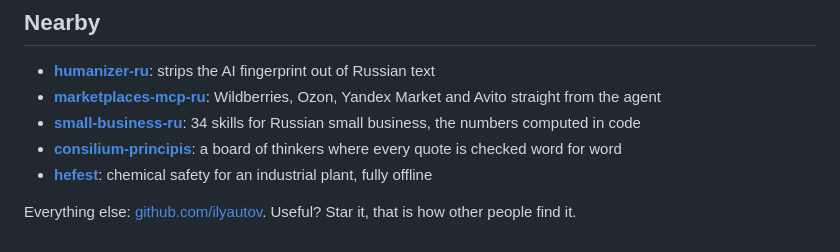
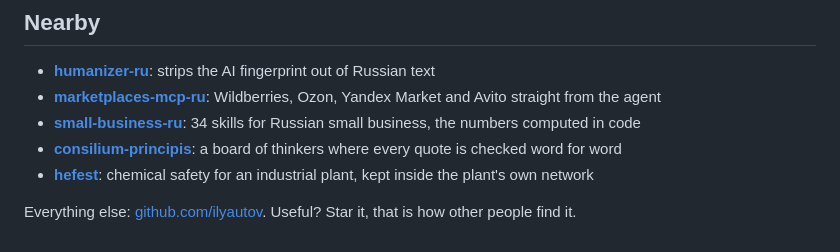
Before and after one commit to ilyautov/humanizer-it, a Markdown page: README.md, the part around the change. GitHub-like rendering.

Commit message:
docs: формулировка про hefest в футере без слова offline
Единообразие с consilium-principis, где неквалифицированное "offline"
роняет гейт честности заявлений.

Co-Authored-By: Claude Opus 5 (1M context) <noreply@anthropic.com>

```diff
--- a/README.md
+++ b/README.md
@@ -130,6 +130,6 @@ MIT
 - [**marketplaces-mcp-ru**](https://github.com/ilyautov/marketplaces-mcp-ru): Wildberries, Ozon, Yandex Market and Avito straight from the agent
 - [**small-business-ru**](https://github.com/ilyautov/small-business-ru): 34 skills for Russian small business, the numbers computed in code
 - [**consilium-principis**](https://github.com/ilyautov/consilium-principis): a board of thinkers where every quote is checked word for word
-- [**hefest**](https://github.com/ilyautov/hefest): chemical safety for an industrial plant, fully offline
+- [**hefest**](https://github.com/ilyautov/hefest): chemical safety for an industrial plant, kept inside the plant's own network
 
 Everything else: [github.com/ilyautov](https://github.com/ilyautov). Useful? Star it, that is how other people find it.
```
